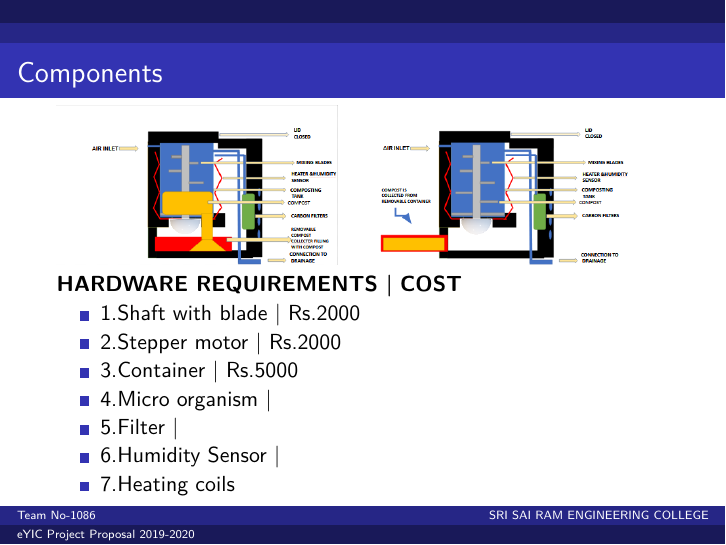
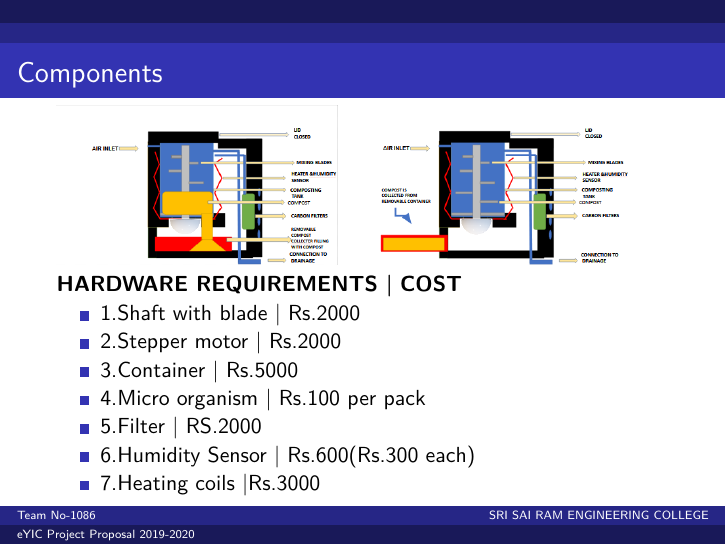
Before and after one commit to CatherineMonisha/eyic, LaTeX slides (document.tex): page 8 of 8. Compiled offline with pdfLaTeX.

Commit message:
Update document.tex

```diff
--- a/document.tex
+++ b/document.tex
@@ -83,10 +83,11 @@ Being a compact,user friendly device with elegent design,this food recycler will
 		\item1.Shaft with blade | Rs.2000
 		\item2.Stepper motor | Rs.2000
 		\item3.Container | Rs.5000
-		\item4.Micro organism |
-		\item5.Filter |
-		\item6.Humidity Sensor |
-		\item7.Heating coils
+		\item4.Micro organism | Rs.100 per pack
+		\item5.Filter | RS.2000
+
+		\item6.Humidity Sensor | Rs.600(Rs.300 each)
+		\item7.Heating coils |Rs.3000
 	\end{itemize}
 \end{frame}
 
```
